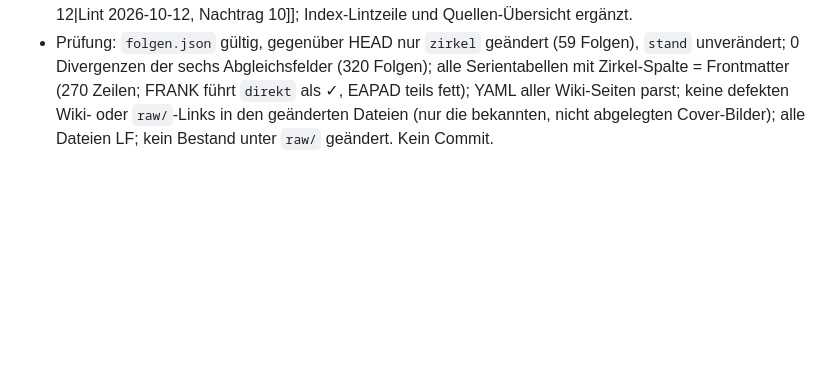
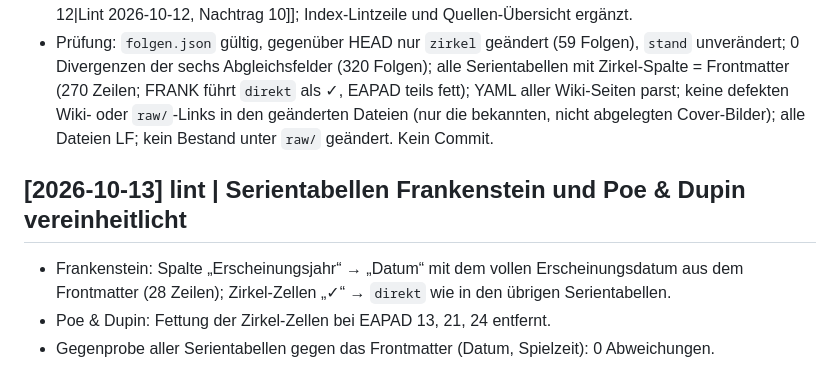
Before and after one commit to cfoellmann/prv_timeline-sonderermittler, a Markdown page: vault/Sonderermittler der Krone/log.md, the part around the change. Drawn GitHub-style; blank space fills up the shorter version.

Commit message:
lint(2026-10-13): Serientabellen Frankenstein und Poe & Dupin vereinheitlicht

```diff
--- a/vault/Sonderermittler der Krone/log.md
+++ b/vault/Sonderermittler der Krone/log.md
@@ -832,3 +832,9 @@ Das Fandom war am 06.09.2026 nicht erreichbar (HTTP 402, auch über die MediaWik
 - Nachgezogen: Figurenseiten [[wiki/figuren/dracula|Dracula]], [[wiki/figuren/alfons-grell|Alfons Grell]], [[wiki/figuren/aleister-crowley|Aleister Crowley]], [[wiki/figuren/theodora-sachs|Theodora Sachs]], [[wiki/figuren/rasputin|Rasputin]], [[wiki/figuren/victor-frankenstein|Victor Frankenstein]], [[wiki/figuren/gaston-morel|Gaston Morel]], [[wiki/figuren/james-moriarty|James Moriarty]] (neu belegte Auftritte, Details in Callouts); [[wiki/konzepte/zirkel-der-sieben|Zirkel der Sieben]] mit neuem Abschnitt „Einstufung `zirkel` in Folgen“, Pasquale, Killjoy/SHC 45, spätere Mitglieder im Callout; [[wiki/konzepte/sherlock-holmes-und-co|Sherlock Holmes & Co.]] (SHC 53/68); Text an Wert angeglichen bei FRANK 23 und im SH-Bogen „Grail's Hollow / Killjoy“. [[wiki/queries/quellenlage-und-kanonkarte|Kanonkarte]]: bestehende Zeilen (Fandom, Poldi, Löchel, Couchfesseln, YouTube, Digitalfamilie) ergänzt, Nachtrag Zirkel-Audit mit Merksatz „Fogg-Maßstab gilt für alle Reihen (seit 13.10.2026)“.
 - Grenzfälle und 9 offene Fragen an Christian (nicht dringend: SH 8, OWMH 17/19, OWMH 29, WMU 3, MOR 27, Moriarty in SH 2/4, DNAPF 44, IADK 21, weitere mit Empfehlung) in [[wiki/queries/lint-2026-10-12|Lint 2026-10-12, Nachtrag 10]]; Index-Lintzeile und Quellen-Übersicht ergänzt.
 - Prüfung: `folgen.json` gültig, gegenüber HEAD nur `zirkel` geändert (59 Folgen), `stand` unverändert; 0 Divergenzen der sechs Abgleichsfelder (320 Folgen); alle Serientabellen mit Zirkel-Spalte = Frontmatter (270 Zeilen; FRANK führt `direkt` als ✓, EAPAD teils fett); YAML aller Wiki-Seiten parst; keine defekten Wiki- oder `raw/`-Links in den geänderten Dateien (nur die bekannten, nicht abgelegten Cover-Bilder); alle Dateien LF; kein Bestand unter `raw/` geändert. Kein Commit.
+
+## [2026-10-13] lint | Serientabellen Frankenstein und Poe & Dupin vereinheitlicht
+
+- Frankenstein: Spalte „Erscheinungsjahr“ → „Datum“ mit dem vollen Erscheinungsdatum aus dem Frontmatter (28 Zeilen); Zirkel-Zellen „✓“ → `direkt` wie in den übrigen Serientabellen.
+- Poe & Dupin: Fettung der Zirkel-Zellen bei EAPAD 13, 21, 24 entfernt.
+- Gegenprobe aller Serientabellen gegen das Frontmatter (Datum, Spielzeit): 0 Abweichungen.
```
Also changed, not shown: 2 other files.
